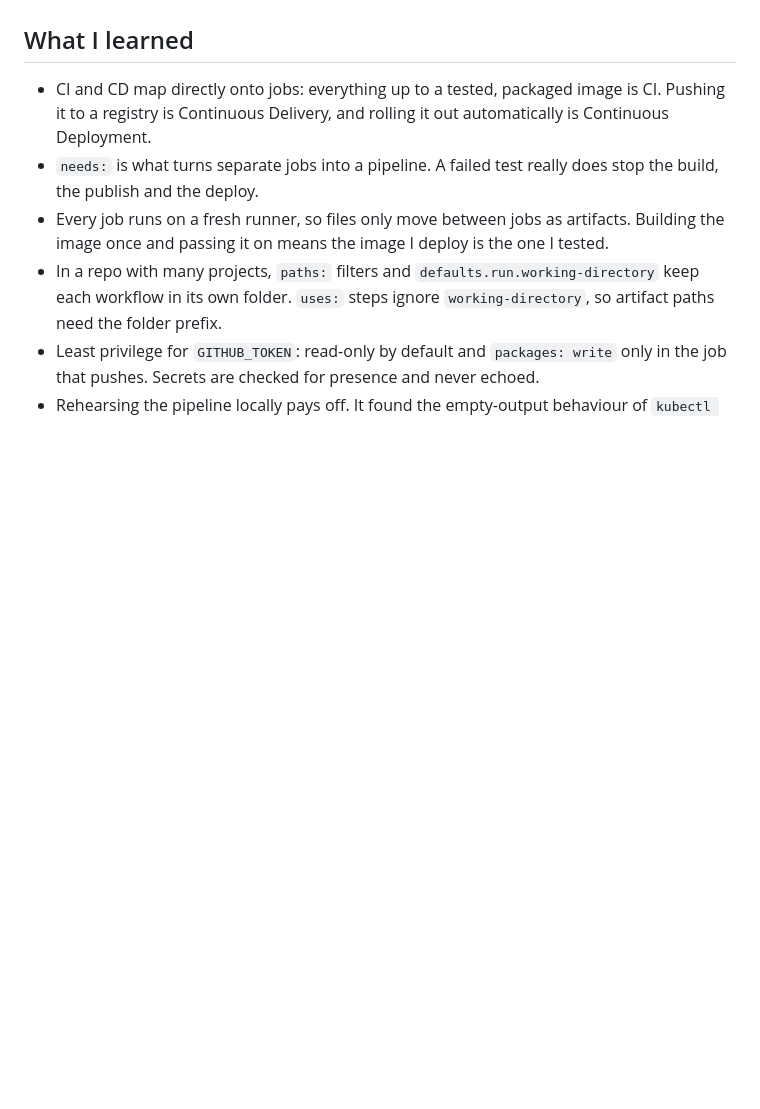
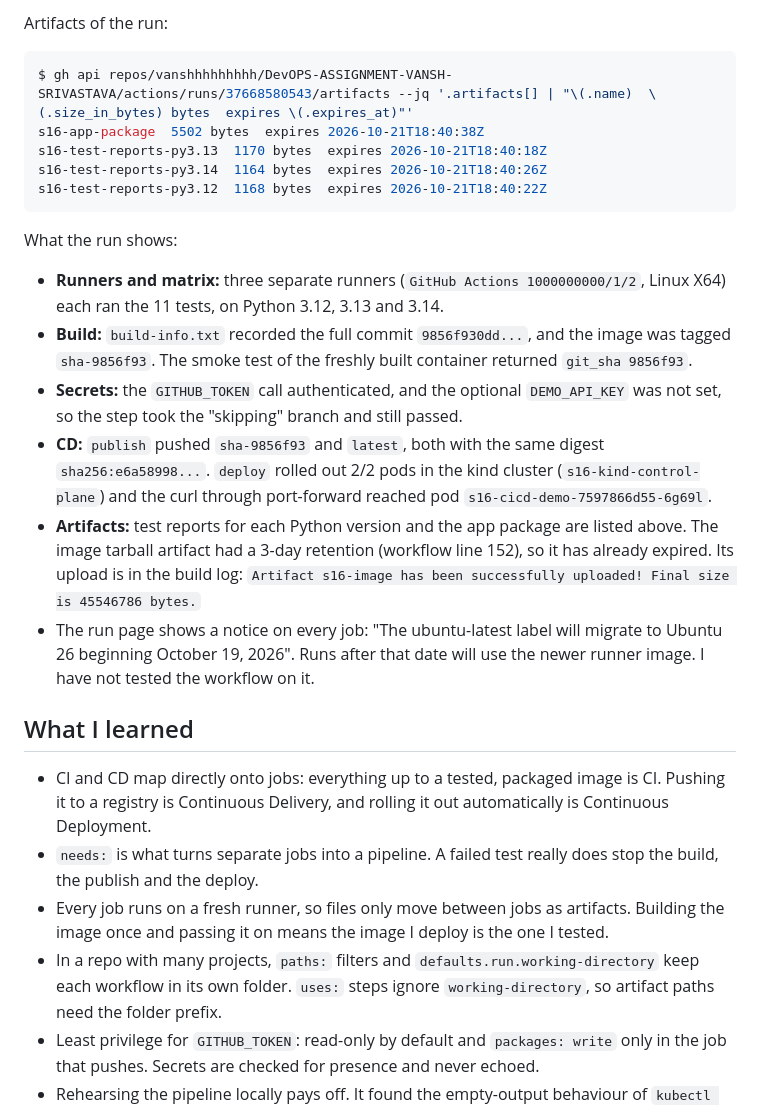
Before and after one commit to vanshhhhhhhhh/DevOPS-ASSIGNMENT-VANSH-SRIVASTAVA, a Markdown page: session-16-cicd-github-actions/README.md, the part around one of its changes. GitHub-like rendering; blank space fills up the shorter version.

````diff
--- a/session-16-cicd-github-actions/README.md
+++ b/session-16-cicd-github-actions/README.md
@@ -406,3 +452,21 @@ Optional: to see the "secret is set" branch of `secrets-demo`, add a repository
+Artifacts of the run:
+
+```bash
+$ gh api repos/vanshhhhhhhhh/DevOPS-ASSIGNMENT-VANSH-SRIVASTAVA/actions/runs/37668580543/artifacts --jq '.artifacts[] | "\(.name)  \(.size_in_bytes) bytes  expires \(.expires_at)"'
+s16-app-package  5502 bytes  expires 2026-10-21T18:40:38Z
+s16-test-reports-py3.13  1170 bytes  expires 2026-10-21T18:40:18Z
+s16-test-reports-py3.14  1164 bytes  expires 2026-10-21T18:40:26Z
+s16-test-reports-py3.12  1168 bytes  expires 2026-10-21T18:40:22Z
+```
+
+What the run shows:
+
+- **Runners and matrix:** three separate runners (`GitHub Actions 1000000000/1/2`, Linux X64) each ran the 11 tests, on Python 3.12, 3.13 and 3.14.
+- **Build:** `build-info.txt` recorded the full commit `9856f930dd...`, and the image was tagged `sha-9856f93`. The smoke test of the freshly built container returned `git_sha 9856f93`.
+- **Secrets:** the `GITHUB_TOKEN` call authenticated, and the optional `DEMO_API_KEY` was not set, so the step took the "skipping" branch and still passed.
+- **CD:** `publish` pushed `sha-9856f93` and `latest`, both with the same digest `sha256:e6a58998...`. `deploy` rolled out 2/2 pods in the kind cluster (`s16-kind-control-plane`) and the curl through port-forward reached pod `s16-cicd-demo-7597866d55-6g69l`.
+- **Artifacts:** test reports for each Python version and the app package are listed above. The image tarball artifact had a 3-day retention (workflow line 152), so it has already expired. Its upload is in the build log: `Artifact s16-image has been successfully uploaded! Final size is 45546786 bytes.`
+- The run page shows a notice on every job: "The ubuntu-latest label will migrate to Ubuntu 26 beginning October 19, 2026". Runs after that date will use the newer runner image. I have not tested the workflow on it.
 
 ## What I learned
 
````
Also changed, not shown: other parts of session-16-cicd-github-actions/README.md (+61 -15 lines), session-16-cicd-github-actions/screenshots/03-actions-run-37668580543.png (added).
